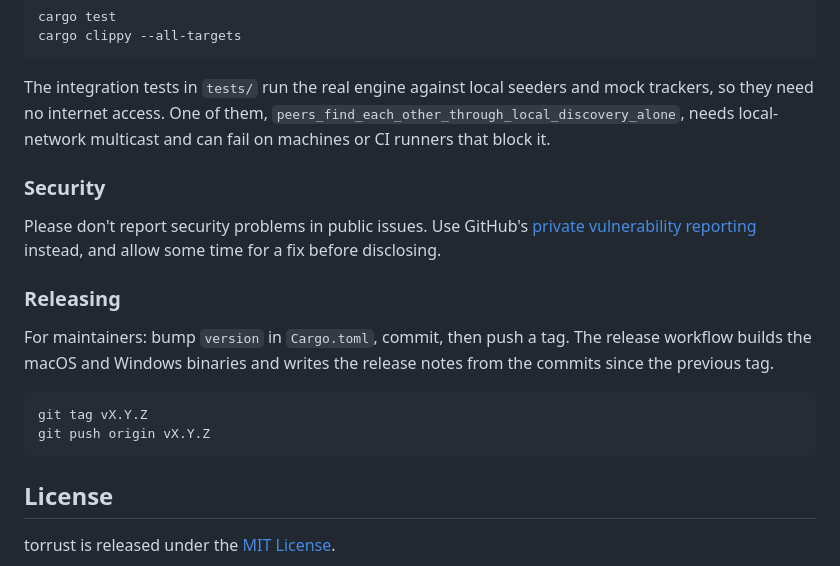
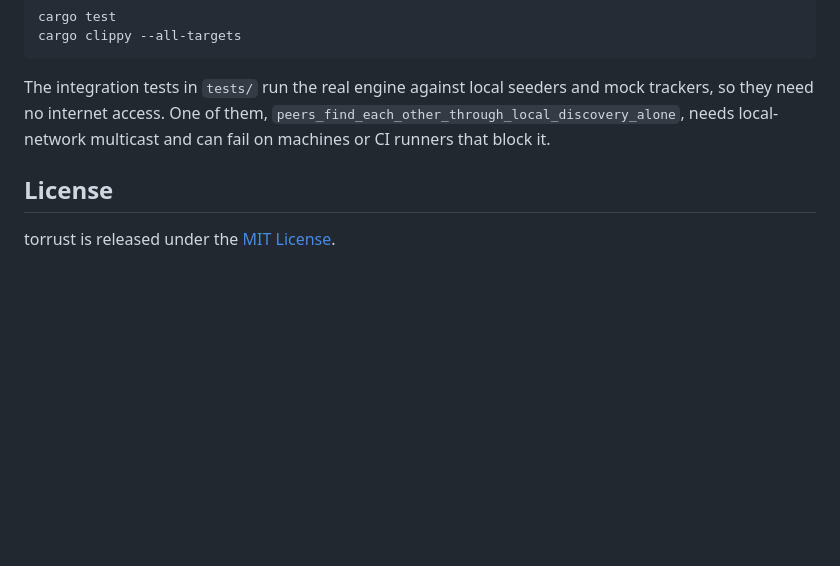
Before and after one commit to KhaiNguyenIUH/torrentide, a Markdown page: README.md, the part around the change. GitHub-like rendering; blank space fills up the shorter version.

Commit message:
Drop the security and releasing sections from the README

```diff
--- a/README.md
+++ b/README.md
@@ -206,17 +206,6 @@ Checks:
 
 The integration tests in `tests/` run the real engine against local seeders and mock trackers, so they need no internet access. One of them, `peers_find_each_other_through_local_discovery_alone`, needs local-network multicast and can fail on machines or CI runners that block it.
 
-### Security
-
-Please don't report security problems in public issues. Use GitHub's [private vulnerability reporting](https://github.com/KhaiNguyenIUH/torrust/security/advisories/new) instead, and allow some time for a fix before disclosing.
-
-### Releasing
-
-For maintainers: bump `version` in `Cargo.toml`, commit, then push a tag. The release workflow builds the macOS and Windows binaries and writes the release notes from the commits since the previous tag.
-
-    git tag vX.Y.Z
-    git push origin vX.Y.Z
-
 ## License
 
 torrust is released under the [MIT License](LICENSE).
```
